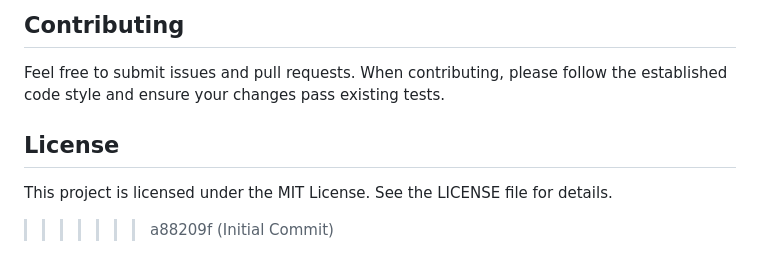
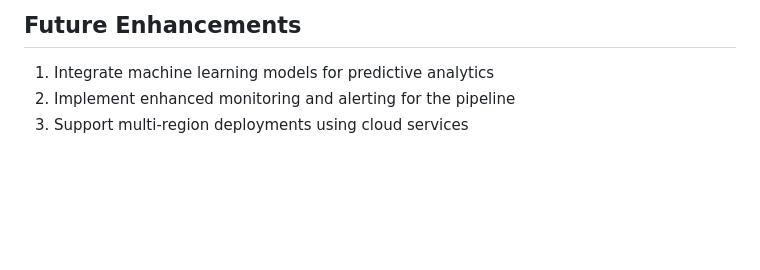
Before and after one commit to YarraGunaRatnaSai/salesforce_crm_pipeline, a Markdown page: README.md, the part around one of its changes. Drawn GitHub-style; blank space fills up the shorter version.

```diff
--- a/README.md
+++ b/README.md
@@ -182,9 +171,5 @@ sf_data_integration_project/
 
-## Contributing
-
-Feel free to submit issues and pull requests. When contributing, please follow the established code style and ensure your changes pass existing tests.
-
-## License
-
-This project is licensed under the MIT License. See the LICENSE file for details.
->>>>>>> a88209f (Initial Commit)
+## Future Enhancements
+1. Integrate machine learning models for predictive analytics
+2. Implement enhanced monitoring and alerting for the pipeline
+3. Support multi-region deployments using cloud services
```
Also changed, not shown: other parts of README.md (+127 -138 lines).
